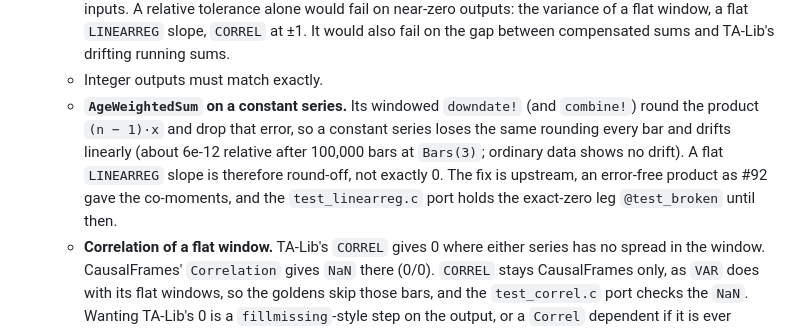
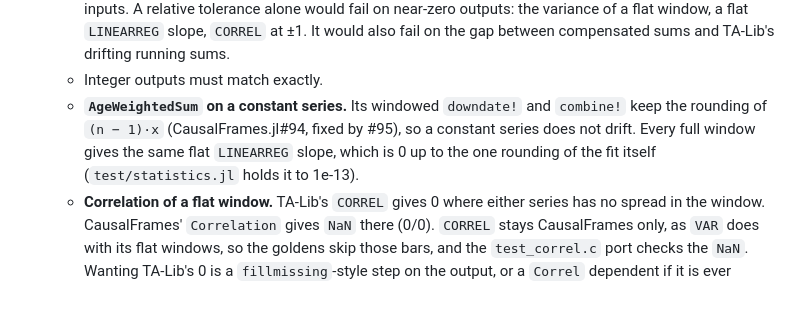
Before and after one commit to farrellm/CausalIndicators.jl, a Markdown page: DESIGN.md, the part around the change. GitHub-like rendering; blank space fills up the shorter version.

Commit message:
Drop DESIGN.md's stale AgeWeightedSum drift caveat
CausalFrames.jl#95 (fixing #94) keeps the rounding of (n − 1)·x, so a
constant series no longer drifts, and no test_linearreg.c leg is held
broken. Say so instead.

Co-Authored-By: Claude Opus 5.5 <noreply@anthropic.com>
Claude-Session: https://claude.ai/code/session_01L4FmiwT6mfxUoUhkaKVf5h

```diff
--- a/DESIGN.md
+++ b/DESIGN.md
@@ -807,14 +807,11 @@ the goldens check every bar.
     also fail on the gap between compensated sums and TA-Lib's drifting running
     sums.
   - Integer outputs must match exactly.
-  - **`AgeWeightedSum` on a constant series.** Its windowed `downdate!` (and
-    `combine!`) round the product `(n − 1)·x` and drop that error, so a
-    constant series loses the same rounding every bar and drifts linearly
-    (about 6e-12 relative after 100,000 bars at `Bars(3)`; ordinary data shows
-    no drift). A flat `LINEARREG` slope is therefore round-off, not exactly 0.
-    The fix is upstream, an error-free product as #92 gave the co-moments, and
-    the `test_linearreg.c` port holds the exact-zero leg `@test_broken` until
-    then.
+  - **`AgeWeightedSum` on a constant series.** Its windowed `downdate!` and
+    `combine!` keep the rounding of `(n − 1)·x` (CausalFrames.jl#94, fixed by
+    #95), so a constant series does not drift. Every full window gives the
+    same flat `LINEARREG` slope, which is 0 up to the one rounding of the fit
+    itself (`test/statistics.jl` holds it to 1e-13).
   - **Correlation of a flat window.** TA-Lib's `CORREL` gives 0 where either
     series has no spread in the window. CausalFrames' `Correlation` gives `NaN`
     there (0/0). `CORREL` stays CausalFrames only, as `VAR` does with its flat
```
